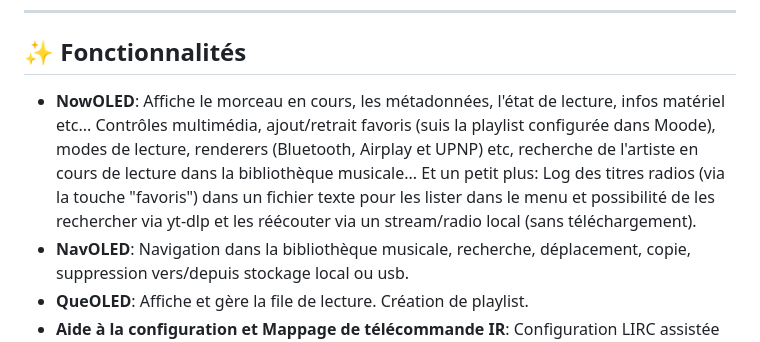
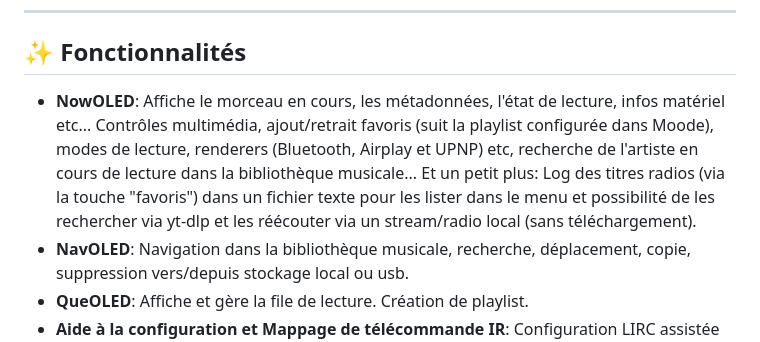
Before and after one commit to Trachou2Bois/MoodeOled, a Markdown page: README.fr.md, the part around the change. Drawn GitHub-style.

```diff
--- a/README.fr.md
+++ b/README.fr.md
@@ -8,7 +8,7 @@ MoodeOled est une interface utilisateur sur écran Oled SSD1306/SSD1315 128x64 p
 
 ## ✨ Fonctionnalités
 
-- **NowOLED**: Affiche le morceau en cours, les métadonnées, l'état de lecture, infos matériel etc... Contrôles multimédia, ajout/retrait favoris (suis la playlist configurée dans Moode), modes de lecture, renderers (Bluetooth, Airplay et UPNP) etc, recherche de l'artiste en cours de lecture dans la bibliothèque musicale... Et un petit plus: Log des titres radios (via la touche "favoris") dans un fichier texte pour les lister dans le menu et possibilité de les rechercher via yt-dlp et les réécouter via un stream/radio local (sans téléchargement).
+- **NowOLED**: Affiche le morceau en cours, les métadonnées, l'état de lecture, infos matériel etc... Contrôles multimédia, ajout/retrait favoris (suit la playlist configurée dans Moode), modes de lecture, renderers (Bluetooth, Airplay et UPNP) etc, recherche de l'artiste en cours de lecture dans la bibliothèque musicale... Et un petit plus: Log des titres radios (via la touche "favoris") dans un fichier texte pour les lister dans le menu et possibilité de les rechercher via yt-dlp et les réécouter via un stream/radio local (sans téléchargement).
 - **NavOLED**: Navigation dans la bibliothèque musicale, recherche, déplacement, copie, suppression vers/depuis stockage local ou usb.
 - **QueOLED**: Affiche et gère la file de lecture. Création de playlist.
 - **Aide à la configuration et Mappage de télécommande IR**: Configuration LIRC assistée et entièrement personnalisable avec détection de conflits. Possibilité d'ajouter des actions personnalisées aux touches non utilisées dans MoodeOled (voir la fonction handle_custom_key dans media_key_actions.py... *a rendre plus "user friendly") .
```
